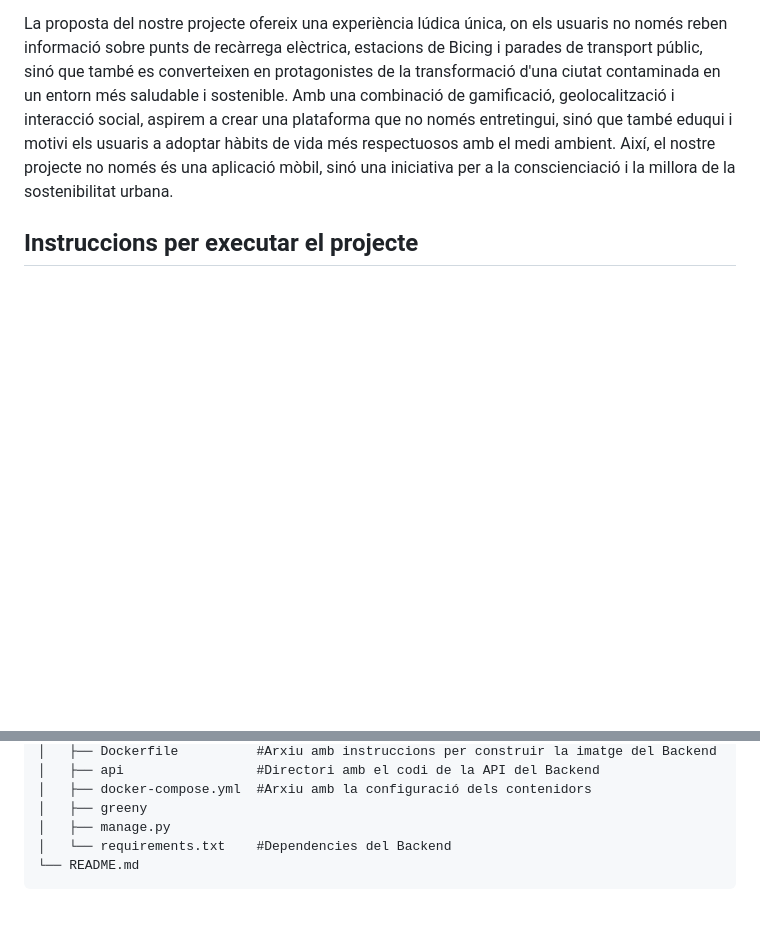
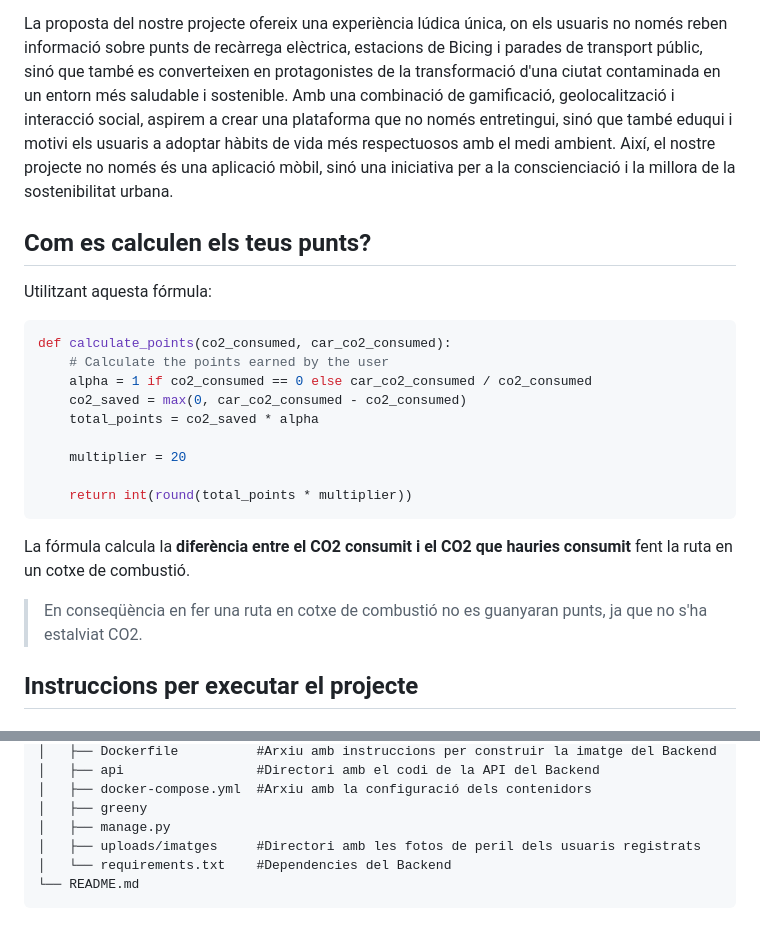
Before and after one commit to pes2324q2-gei-upc/Greeny, a Markdown page: README.md, 2 parts joined by grey strips. Rendered like a GitHub page; blank space fills up the shorter version.

Commit message:
Explicació punts afegida al README.md i canvis Folder Structure al README.md

````diff
--- a/README.md
+++ b/README.md
@@ -26,6 +26,23 @@ Aplicació de mobilitat sostenible
 El nostre projecte consisteix en una aplicació mòbil que té com a idea principal un concepte innovador: un joc interactiu orientat en la sostenibilitat urbana, centrat en l'objectiu de descontaminar una ciutat. Mitjançant una aplicació mòbil, els usuaris tindran l'oportunitat de participar activament en aquest desafiament ambiental. A través de mecàniques de joc inspiradores i educatives, els jugadors seran responsables de prendre decisions sobre els seus desplaçaments diaris i, al mateix temps, contribuir a la reducció de la contaminació i al creixement de la sostenibilitat urbana.
 
 La proposta del nostre projecte ofereix una experiència lúdica única, on els usuaris no només reben informació sobre punts de recàrrega elèctrica, estacions de Bicing i parades de transport públic, sinó que també es converteixen en protagonistes de la transformació d'una ciutat contaminada en un entorn més saludable i sostenible. Amb una combinació de gamificació, geolocalització i interacció social, aspirem a crear una plataforma que no només entretingui, sinó que també eduqui i motivi els usuaris a adoptar hàbits de vida més respectuosos amb el medi ambient. Així, el nostre projecte no només és una aplicació mòbil, sinó una iniciativa per a la conscienciació i la millora de la sostenibilitat urbana.
+
+## Com es calculen els teus punts?
+
+Utilitzant aquesta fórmula:
+```py
+def calculate_points(co2_consumed, car_co2_consumed):
+    # Calculate the points earned by the user
+    alpha = 1 if co2_consumed == 0 else car_co2_consumed / co2_consumed
+    co2_saved = max(0, car_co2_consumed - co2_consumed)
+    total_points = co2_saved * alpha
+
+    multiplier = 20
+
+    return int(round(total_points * multiplier))
+```
+La fórmula calcula la **diferència entre el CO2 consumit i el CO2 que hauries consumit** fent la ruta en un cotxe de combustió.
+> En conseqüència en fer una ruta en cotxe de combustió no es guanyaran punts, ja que no s'ha estalviat CO2.
 
 ## Instruccions per executar el projecte
 
@@ -122,6 +139,7 @@ flutter run --release
 │   ├── docker-compose.yml  #Arxiu amb la configuració dels contenidors
 │   ├── greeny
 │   ├── manage.py
+│   ├── uploads/imatges     #Directori amb les fotos de peril dels usuaris registrats
 │   └── requirements.txt    #Dependencies del Backend
 └── README.md
 ```
````
